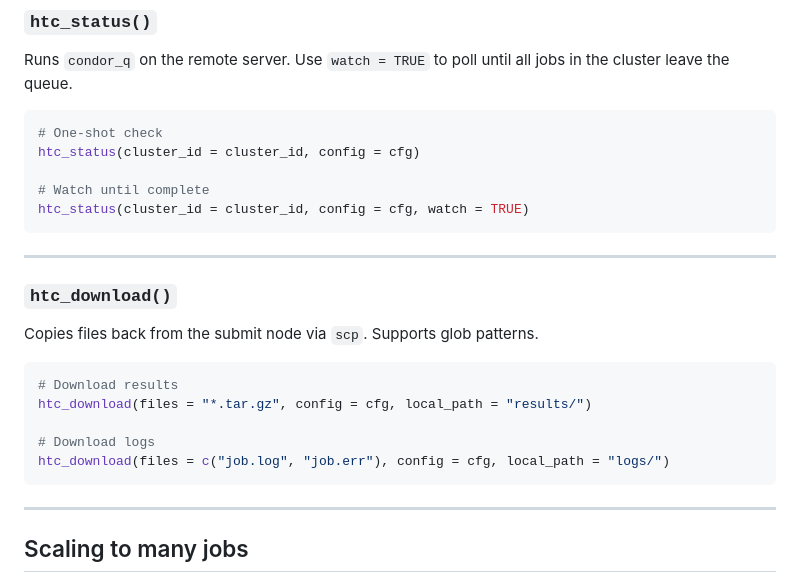
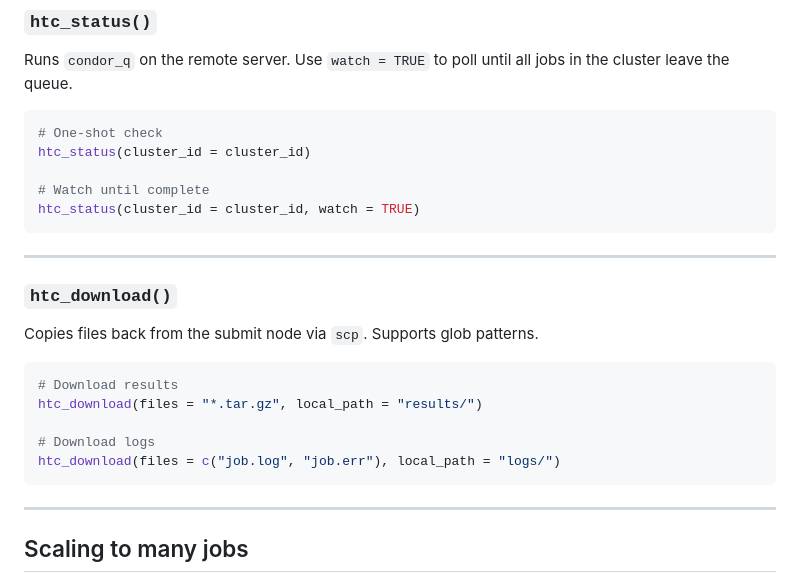
Before and after one commit to erwinlares/submitr, a Markdown page: README.md, the part around one of its changes. GitHub-like rendering.

````diff
--- a/README.md
+++ b/README.md
@@ -300,10 +324,10 @@ jobs in the cluster leave the queue.
 
 ```r
 # One-shot check
-htc_status(cluster_id = cluster_id, config = cfg)
+htc_status(cluster_id = cluster_id)
 
 # Watch until complete
-htc_status(cluster_id = cluster_id, config = cfg, watch = TRUE)
+htc_status(cluster_id = cluster_id, watch = TRUE)
 ```
 
 ---
@@ -314,10 +338,10 @@ Copies files back from the submit node via `scp`. Supports glob patterns.
 
 ```r
 # Download results
-htc_download(files = "*.tar.gz", config = cfg, local_path = "results/")
+htc_download(files = "*.tar.gz", local_path = "results/")
 
 # Download logs
-htc_download(files = c("job.log", "job.err"), config = cfg, local_path = "logs/")
+htc_download(files = c("job.log", "job.err"), local_path = "logs/")
 ```
 
 ---
````
Also changed, not shown: other parts of README.md (+41 -16 lines), NEWS.md (+18 -0 lines).
